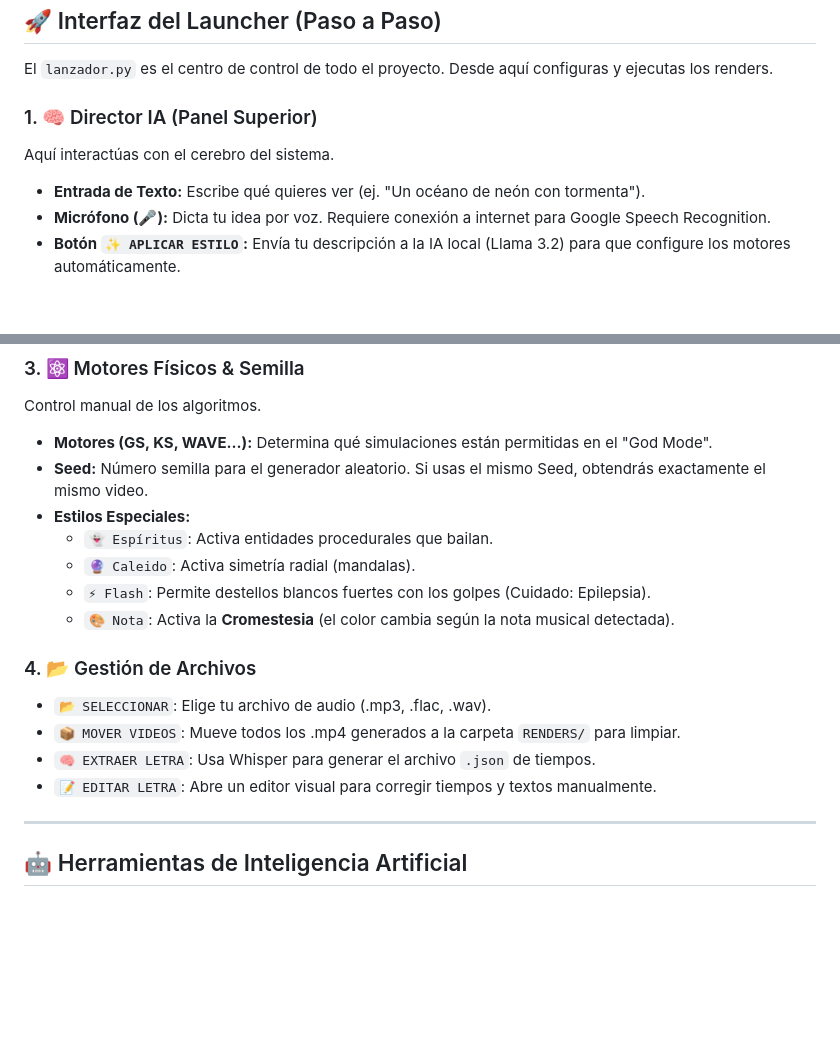
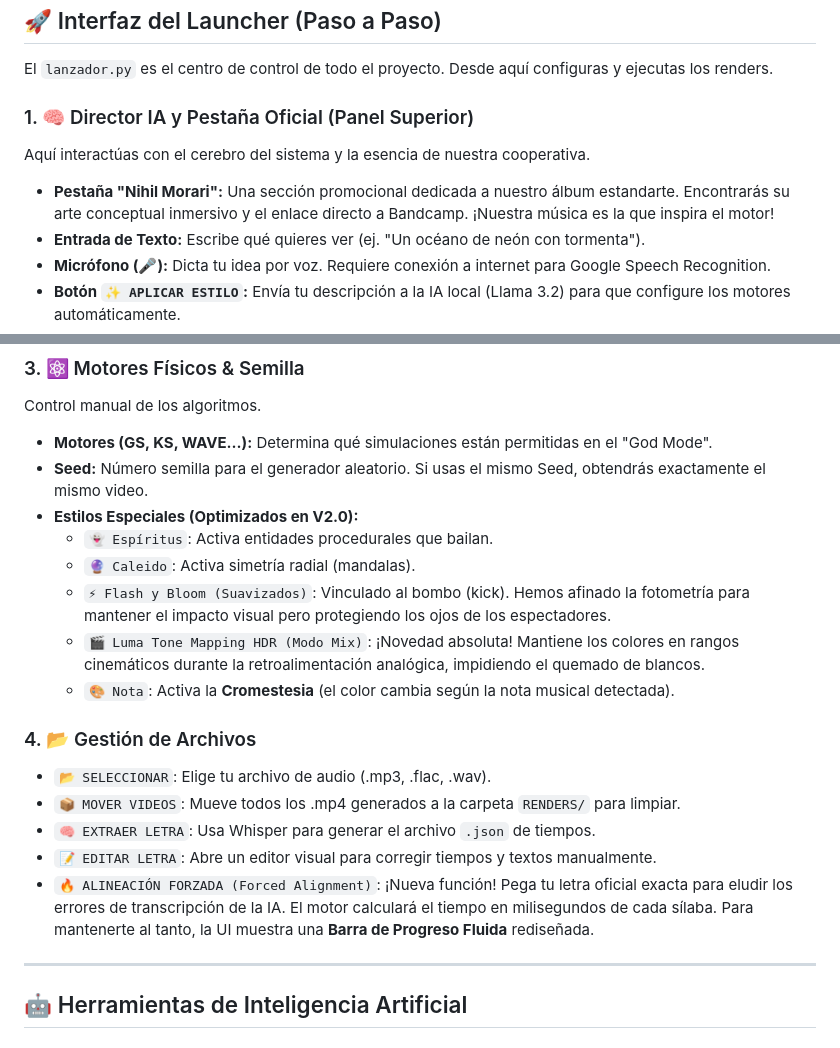
Before and after one commit to santiagopradorodriguez/Cosmic-Generator, a Markdown page: MANUAL_USUARIO.md, 2 parts joined by grey strips. GitHub-like rendering; blank space fills up the shorter version.

```diff
--- a/MANUAL_USUARIO.md
+++ b/MANUAL_USUARIO.md
@@ -8,8 +8,9 @@ Este documento es la guía definitiva para operar el **Launcher** (`lanzador.py`
 
 El `lanzador.py` es el centro de control de todo el proyecto. Desde aquí configuras y ejecutas los renders.
 
-### 1. 🧠 Director IA (Panel Superior)
-Aquí interactúas con el cerebro del sistema.
+### 1. 🧠 Director IA y Pestaña Oficial (Panel Superior)
+Aquí interactúas con el cerebro del sistema y la esencia de nuestra cooperativa.
+*   **Pestaña "Nihil Morari":** Una sección promocional dedicada a nuestro álbum estandarte. Encontrarás su arte conceptual inmersivo y el enlace directo a Bandcamp. ¡Nuestra música es la que inspira el motor!
 *   **Entrada de Texto:** Escribe qué quieres ver (ej. "Un océano de neón con tormenta").
 *   **Micrófono (🎤):** Dicta tu idea por voz. Requiere conexión a internet para Google Speech Recognition.
 *   **Botón `✨ APLICAR ESTILO`:** Envía tu descripción a la IA local (Llama 3.2) para que configure los motores automáticamente.
@@ -25,10 +26,11 @@ Aquí interactúas con el cerebro del sistema.
 Control manual de los algoritmos.
 *   **Motores (GS, KS, WAVE...):** Determina qué simulaciones están permitidas en el "God Mode".
 *   **Seed:** Número semilla para el generador aleatorio. Si usas el mismo Seed, obtendrás exactamente el mismo video.
-*   **Estilos Especiales:**
+*   **Estilos Especiales (Optimizados en V2.0):**
     *   `👻 Espíritus`: Activa entidades procedurales que bailan.
     *   `🔮 Caleido`: Activa simetría radial (mandalas).
-    *   `⚡ Flash`: Permite destellos blancos fuertes con los golpes (Cuidado: Epilepsia).
+    *   `⚡ Flash y Bloom (Suavizados)`: Vinculado al bombo (kick). Hemos afinado la fotometría para mantener el impacto visual pero protegiendo los ojos de los espectadores.
+    *   `🎬 Luma Tone Mapping HDR (Modo Mix)`: ¡Novedad absoluta! Mantiene los colores en rangos cinemáticos durante la retroalimentación analógica, impidiendo el quemado de blancos.
     *   `🎨 Nota`: Activa la **Cromestesia** (el color cambia según la nota musical detectada).
 
 ### 4. 📂 Gestión de Archivos
@@ -36,6 +38,7 @@ Control manual de los algoritmos.
 *   `📦 MOVER VIDEOS`: Mueve todos los .mp4 generados a la carpeta `RENDERS/` para limpiar.
 *   `🧠 EXTRAER LETRA`: Usa Whisper para generar el archivo `.json` de tiempos.
 *   `📝 EDITAR LETRA`: Abre un editor visual para corregir tiempos y textos manualmente.
+*   `🔥 ALINEACIÓN FORZADA (Forced Alignment)`: ¡Nueva función! Pega tu letra oficial exacta para eludir los errores de transcripción de la IA. El motor calculará el tiempo en milisegundos de cada sílaba. Para mantenerte al tanto, la UI muestra una **Barra de Progreso Fluida** rediseñada.
 
 ---
 
```
Also changed, not shown: README.md (+11 -3 lines).
